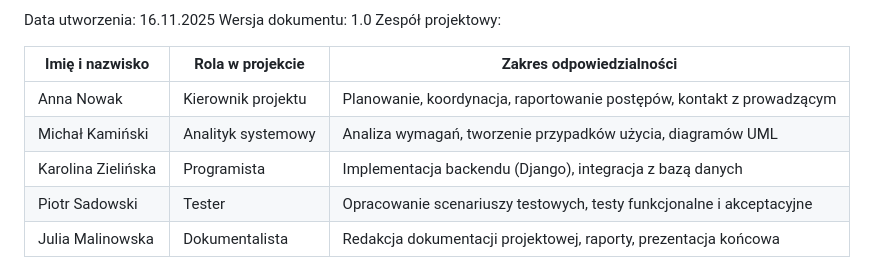
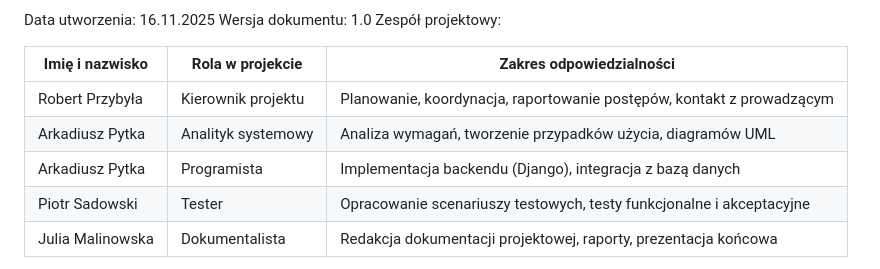
Before and after one commit to RobertP80/Aplikacja-do-zarzadzania-budzetem-osobistym, a Markdown page: Karta_projektu.md, the part around the change. Drawn GitHub-style.

```diff
--- a/Karta_projektu.md
+++ b/Karta_projektu.md
@@ -35,9 +35,9 @@ Zespół projektowy:
 
 Imię i nazwisko|Rola w projekcie|Zakres odpowiedzialności
 ----------------|------------------------------------------------|----------------------------------------------
-Anna Nowak|Kierownik projektu|Planowanie, koordynacja, raportowanie postępów, kontakt z prowadzącym
-Michał Kamiński|Analityk systemowy|Analiza wymagań, tworzenie przypadków użycia, diagramów UML
-Karolina Zielińska|Programista|Implementacja backendu (Django), integracja z bazą danych
+Robert Przybyła|Kierownik projektu|Planowanie, koordynacja, raportowanie postępów, kontakt z prowadzącym
+Arkadiusz Pytka|Analityk systemowy|Analiza wymagań, tworzenie przypadków użycia, diagramów UML
+Arkadiusz Pytka|Programista|Implementacja backendu (Django), integracja z bazą danych
 Piotr Sadowski|Tester|Opracowanie scenariuszy testowych, testy funkcjonalne i akceptacyjne
 Julia Malinowska|Dokumentalista|Redakcja dokumentacji projektowej, raporty, prezentacja końcowa
 
```
